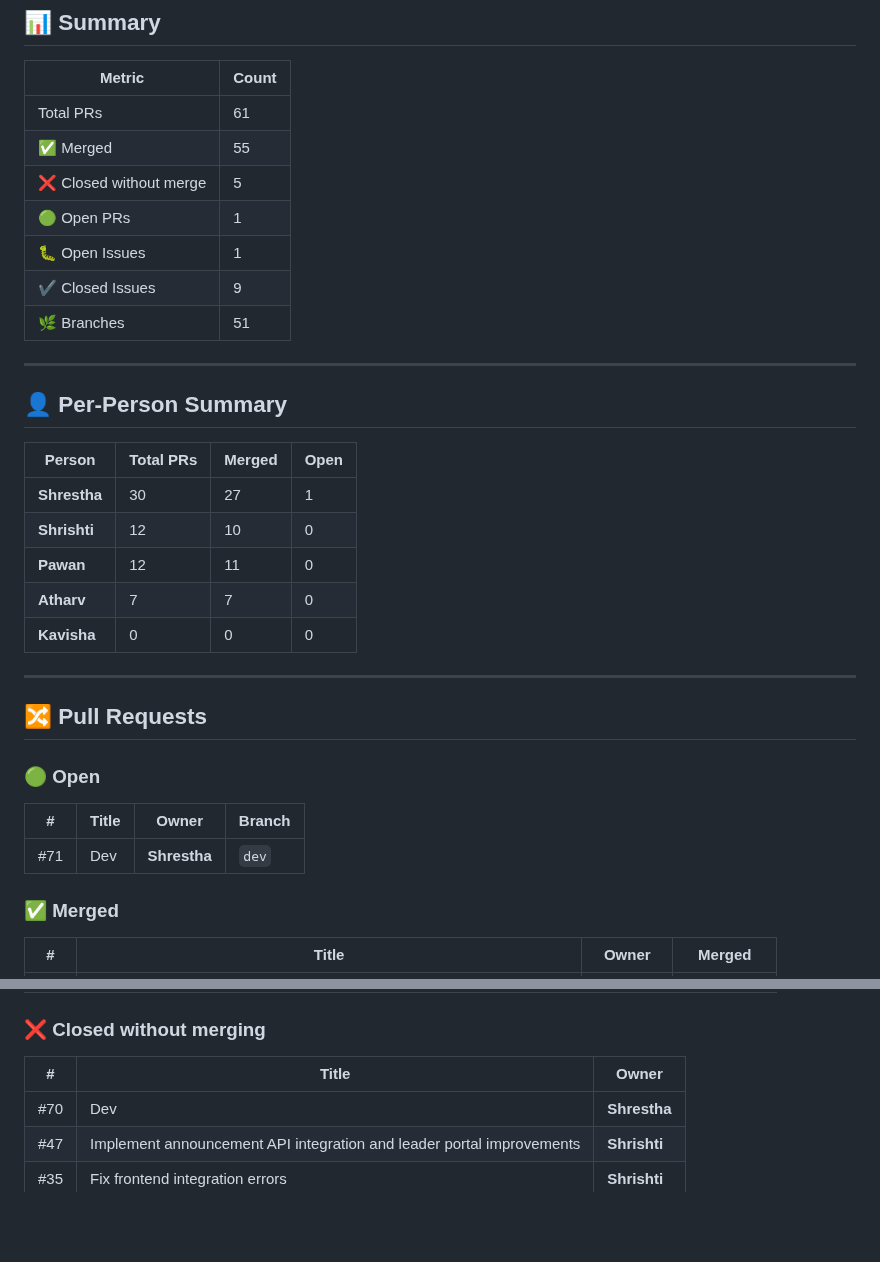
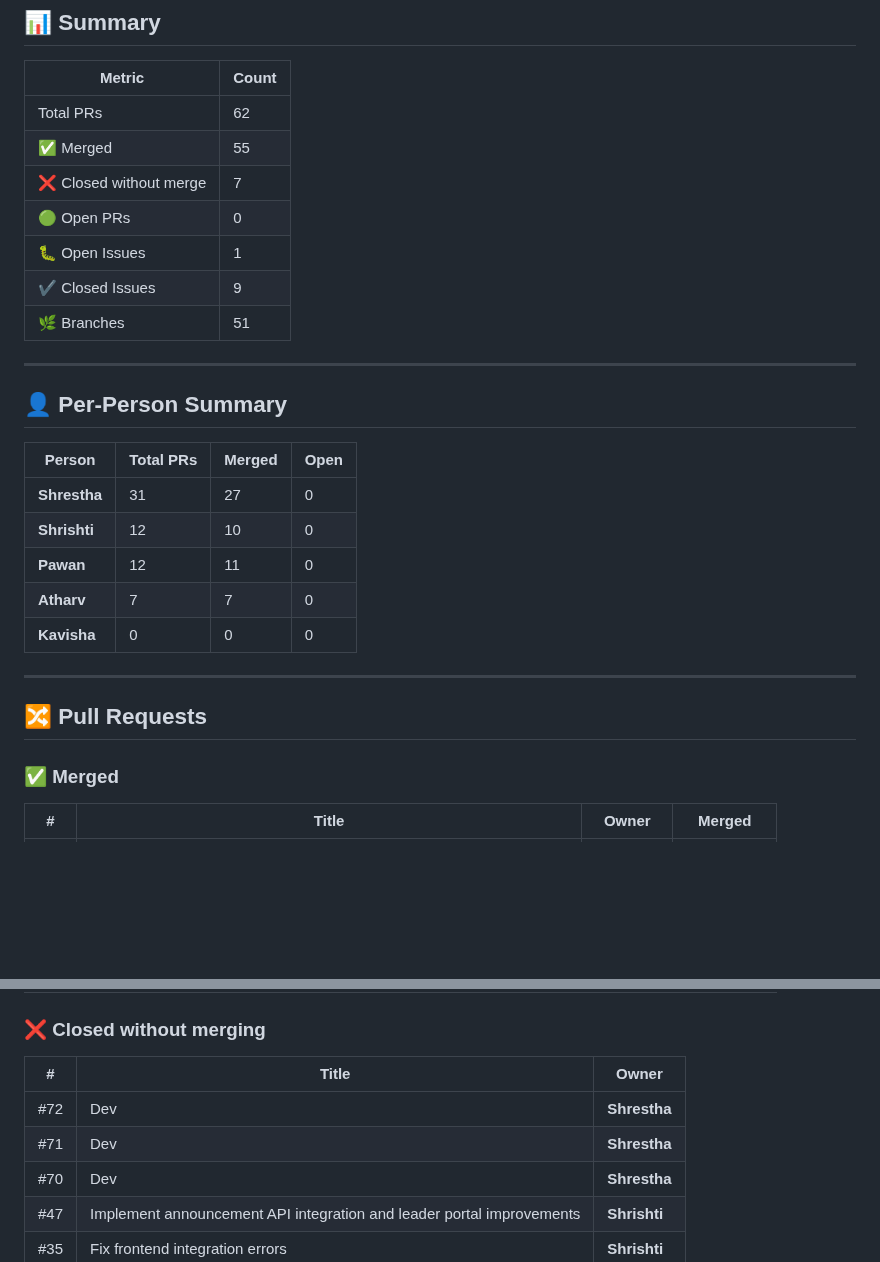
Before and after one commit to Srivastava-Shrestha/CampusConnect, a Markdown page: github-tracker.md, 2 parts joined by grey strips. GitHub-like rendering; blank space fills up the shorter version.

Commit message:
chore: auto-update github tracker [skip ci]

```diff
--- a/github-tracker.md
+++ b/github-tracker.md
@@ -8,10 +8,10 @@
 
 | Metric | Count |
 |--------|-------|
-| Total PRs | 61 |
+| Total PRs | 62 |
 | ✅ Merged | 55 |
-| ❌ Closed without merge | 5 |
-| 🟢 Open PRs | 1 |
+| ❌ Closed without merge | 7 |
+| 🟢 Open PRs | 0 |
 | 🐛 Open Issues | 1 |
 | ✔️ Closed Issues | 9 |
 | 🌿 Branches | 51 |
@@ -22,7 +22,7 @@
 
 | Person | Total PRs | Merged | Open |
 |--------|-----------|--------|------|
-| **Shrestha** | 30 | 27 | 1 |
+| **Shrestha** | 31 | 27 | 0 |
 | **Shrishti** | 12 | 10 | 0 |
 | **Pawan** | 12 | 11 | 0 |
 | **Atharv** | 7 | 7 | 0 |
@@ -31,12 +31,6 @@
 ---
 
 ## 🔀 Pull Requests
-
-### 🟢 Open
-
-| # | Title | Owner | Branch |
-|---|-------|-------|--------|
-| #71 | Dev | **Shrestha** | `dev` |
 
 ### ✅ Merged
 
@@ -102,6 +96,8 @@
 
 | # | Title | Owner |
 |---|-------|-------|
+| #72 | Dev | **Shrestha** |
+| #71 | Dev | **Shrestha** |
 | #70 | Dev | **Shrestha** |
 | #47 | Implement announcement API integration and leader portal improvements | **Shrishti** |
 | #35 | Fix frontend integration errors | **Shrishti** |
```
Also changed, not shown: other parts of github-tracker.md (+2 -2 lines).
